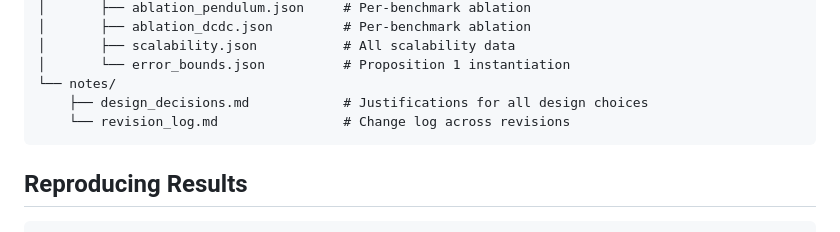
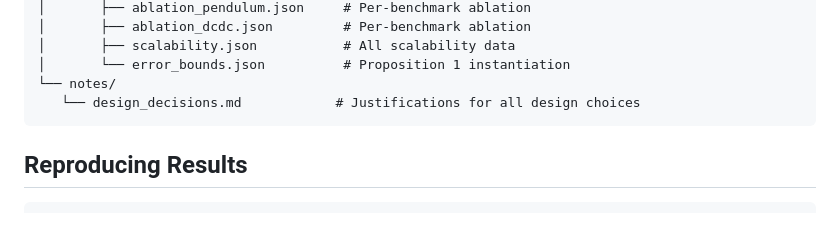
Before and after one commit to drhamzahfaraj/Modular-Safe-Physics-Informed-Machine-Learning, a Markdown page: README.md, the part around the change. Drawn GitHub-style.

````diff
--- a/README.md
+++ b/README.md
@@ -51,8 +51,7 @@ Physics-informed machine learning (PIML) has emerged as a promising approach for
 │       ├── scalability.json           # All scalability data
 │       └── error_bounds.json          # Proposition 1 instantiation
 └── notes/
-    ├── design_decisions.md            # Justifications for all design choices
-    └── revision_log.md                # Change log across revisions
+   └── design_decisions.md            # Justifications for all design choices
 ```
 
 ## Reproducing Results
````
